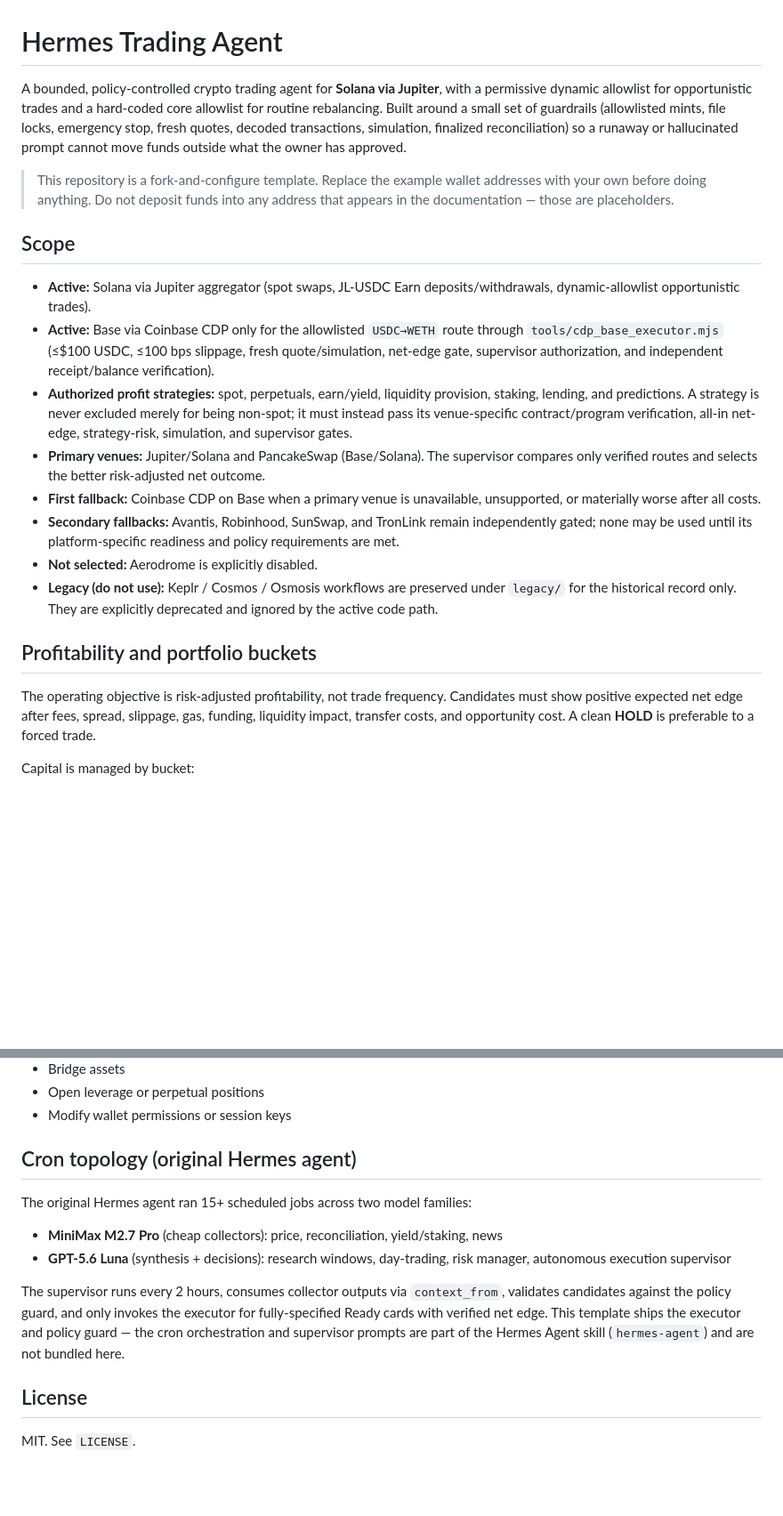
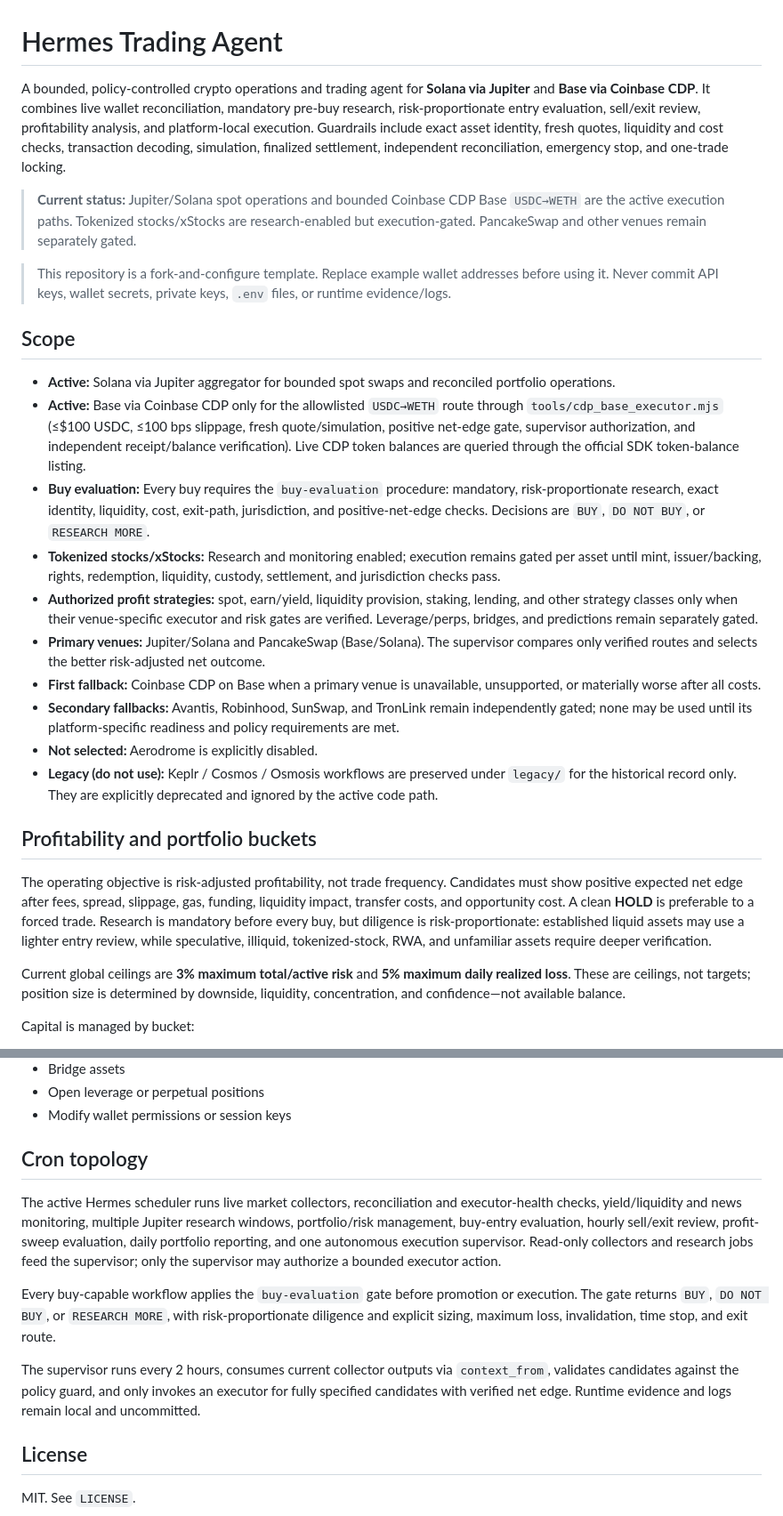
Before and after one commit to Franzferdinan51/Hermes-trading-agent, a Markdown page: README.md, 2 parts joined by grey strips. Shown at 89% size. GitHub-like rendering; blank space fills up the shorter version.

Commit message:
Refresh README for current trading pipeline

```diff
--- a/README.md
+++ b/README.md
@@ -1,22 +1,18 @@
 # Hermes Trading Agent
 
-A bounded, policy-controlled crypto trading agent for **Solana via Jupiter**, with a
-permissive dynamic allowlist for opportunistic trades and a hard-coded core allowlist
-for routine rebalancing. Built around a small set of guardrails (allowlisted mints,
-file locks, emergency stop, fresh quotes, decoded transactions, simulation, finalized
-reconciliation) so a runaway or hallucinated prompt cannot move funds outside what the
-owner has approved.
+A bounded, policy-controlled crypto operations and trading agent for **Solana via Jupiter** and **Base via Coinbase CDP**. It combines live wallet reconciliation, mandatory pre-buy research, risk-proportionate entry evaluation, sell/exit review, profitability analysis, and platform-local execution. Guardrails include exact asset identity, fresh quotes, liquidity and cost checks, transaction decoding, simulation, finalized settlement, independent reconciliation, emergency stop, and one-trade locking.
 
-> This repository is a fork-and-configure template. Replace the example wallet addresses
-> with your own before doing anything. Do not deposit funds into any address that appears
-> in the documentation — those are placeholders.
+> **Current status:** Jupiter/Solana spot operations and bounded Coinbase CDP Base `USDC→WETH` are the active execution paths. Tokenized stocks/xStocks are research-enabled but execution-gated. PancakeSwap and other venues remain separately gated.
+
+> This repository is a fork-and-configure template. Replace example wallet addresses before using it. Never commit API keys, wallet secrets, private keys, `.env` files, or runtime evidence/logs.
 
 ## Scope
 
-- **Active:** Solana via Jupiter aggregator (spot swaps, JL-USDC Earn deposits/withdrawals,
-  dynamic-allowlist opportunistic trades).
-- **Active:** Base via Coinbase CDP only for the allowlisted `USDC→WETH` route through `tools/cdp_base_executor.mjs` (≤$100 USDC, ≤100 bps slippage, fresh quote/simulation, net-edge gate, supervisor authorization, and independent receipt/balance verification).
-- **Authorized profit strategies:** spot, perpetuals, earn/yield, liquidity provision, staking, lending, and predictions. A strategy is never excluded merely for being non-spot; it must instead pass its venue-specific contract/program verification, all-in net-edge, strategy-risk, simulation, and supervisor gates.
+- **Active:** Solana via Jupiter aggregator for bounded spot swaps and reconciled portfolio operations.
+- **Active:** Base via Coinbase CDP only for the allowlisted `USDC→WETH` route through `tools/cdp_base_executor.mjs` (≤$100 USDC, ≤100 bps slippage, fresh quote/simulation, positive net-edge gate, supervisor authorization, and independent receipt/balance verification). Live CDP token balances are queried through the official SDK token-balance listing.
+- **Buy evaluation:** Every buy requires the `buy-evaluation` procedure: mandatory, risk-proportionate research, exact identity, liquidity, cost, exit-path, jurisdiction, and positive-net-edge checks. Decisions are `BUY`, `DO NOT BUY`, or `RESEARCH MORE`.
+- **Tokenized stocks/xStocks:** Research and monitoring enabled; execution remains gated per asset until mint, issuer/backing, rights, redemption, liquidity, custody, settlement, and jurisdiction checks pass.
+- **Authorized profit strategies:** spot, earn/yield, liquidity provision, staking, lending, and other strategy classes only when their venue-specific executor and risk gates are verified. Leverage/perps, bridges, and predictions remain separately gated.
 - **Primary venues:** Jupiter/Solana and PancakeSwap (Base/Solana). The supervisor compares only verified routes and selects the better risk-adjusted net outcome.
 - **First fallback:** Coinbase CDP on Base when a primary venue is unavailable, unsupported, or materially worse after all costs.
 - **Secondary fallbacks:** Avantis, Robinhood, SunSwap, and TronLink remain independently gated; none may be used until its platform-specific readiness and policy requirements are met.
@@ -27,7 +23,9 @@ owner has approved.
 
 ## Profitability and portfolio buckets
 
-The operating objective is risk-adjusted profitability, not trade frequency. Candidates must show positive expected net edge after fees, spread, slippage, gas, funding, liquidity impact, transfer costs, and opportunity cost. A clean **HOLD** is preferable to a forced trade.
+The operating objective is risk-adjusted profitability, not trade frequency. Candidates must show positive expected net edge after fees, spread, slippage, gas, funding, liquidity impact, transfer costs, and opportunity cost. A clean **HOLD** is preferable to a forced trade. Research is mandatory before every buy, but diligence is risk-proportionate: established liquid assets may use a lighter entry review, while speculative, illiquid, tokenized-stock, RWA, and unfamiliar assets require deeper verification.
+
+Current global ceilings are **3% maximum total/active risk** and **5% maximum daily realized loss**. These are ceilings, not targets; position size is determined by downside, liquidity, concentration, and confidence—not available balance.
 
 Capital is managed by bucket:
 
@@ -205,19 +203,13 @@ python3 tools/profit_take.py --execute --slice-pct 33
 - Open leverage or perpetual positions
 - Modify wallet permissions or session keys
 
-## Cron topology (original Hermes agent)
+## Cron topology
 
-The original Hermes agent ran 15+ scheduled jobs across two model families:
+The active Hermes scheduler runs live market collectors, reconciliation and executor-health checks, yield/liquidity and news monitoring, multiple Jupiter research windows, portfolio/risk management, buy-entry evaluation, hourly sell/exit review, profit-sweep evaluation, daily portfolio reporting, and one autonomous execution supervisor. Read-only collectors and research jobs feed the supervisor; only the supervisor may authorize a bounded executor action.
 
-- **MiniMax M2.7 Pro** (cheap collectors): price, reconciliation, yield/staking, news
-- **GPT-5.6 Luna** (synthesis + decisions): research windows, day-trading, risk manager,
-  autonomous execution supervisor
+Every buy-capable workflow applies the `buy-evaluation` gate before promotion or execution. The gate returns `BUY`, `DO NOT BUY`, or `RESEARCH MORE`, with risk-proportionate diligence and explicit sizing, maximum loss, invalidation, time stop, and exit route.
 
-The supervisor runs every 2 hours, consumes collector outputs via `context_from`, validates
-candidates against the policy guard, and only invokes the executor for fully-specified
-Ready cards with verified net edge. This template ships the executor and policy guard —
-the cron orchestration and supervisor prompts are part of the Hermes Agent skill
-(`hermes-agent`) and are not bundled here.
+The supervisor runs every 2 hours, consumes current collector outputs via `context_from`, validates candidates against the policy guard, and only invokes an executor for fully specified candidates with verified net edge. Runtime evidence and logs remain local and uncommitted.
 
 ## License
 
```
Also changed, not shown: other parts of README.md (+2 -2 lines).
